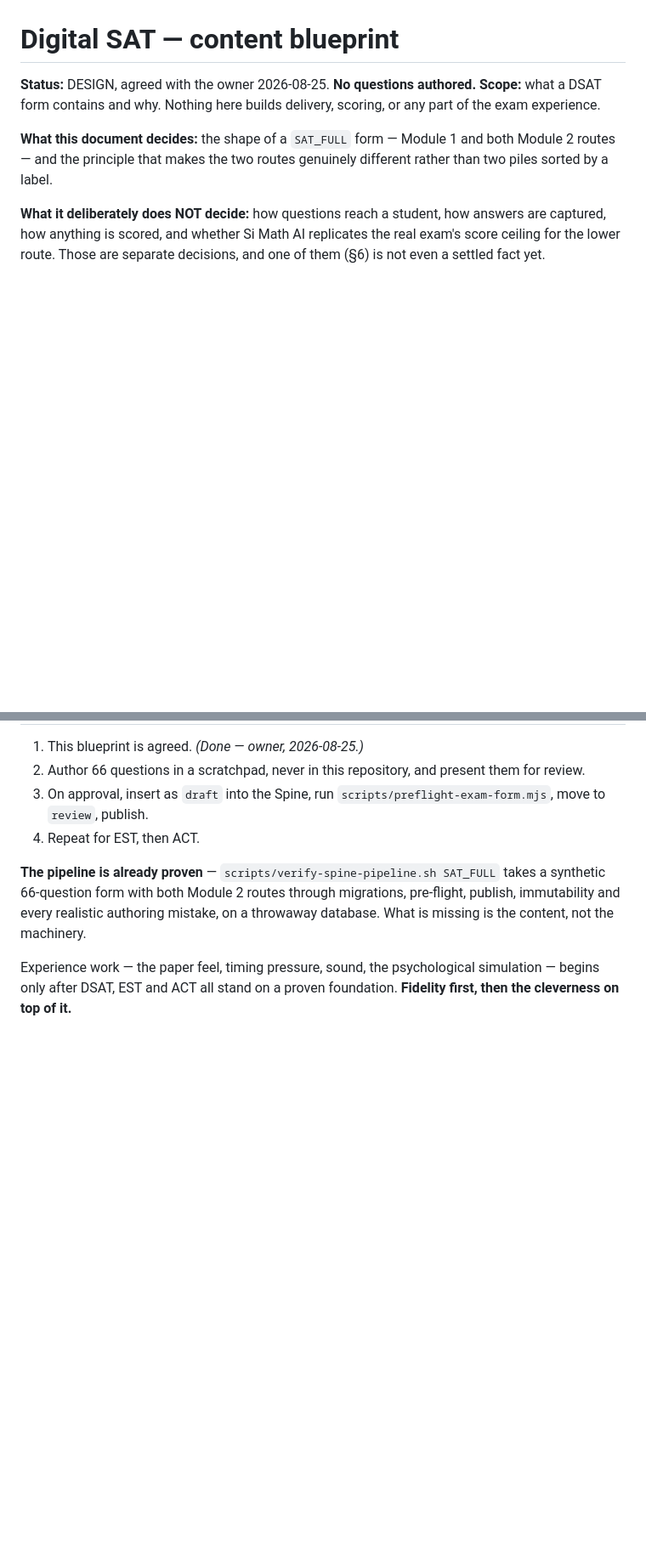
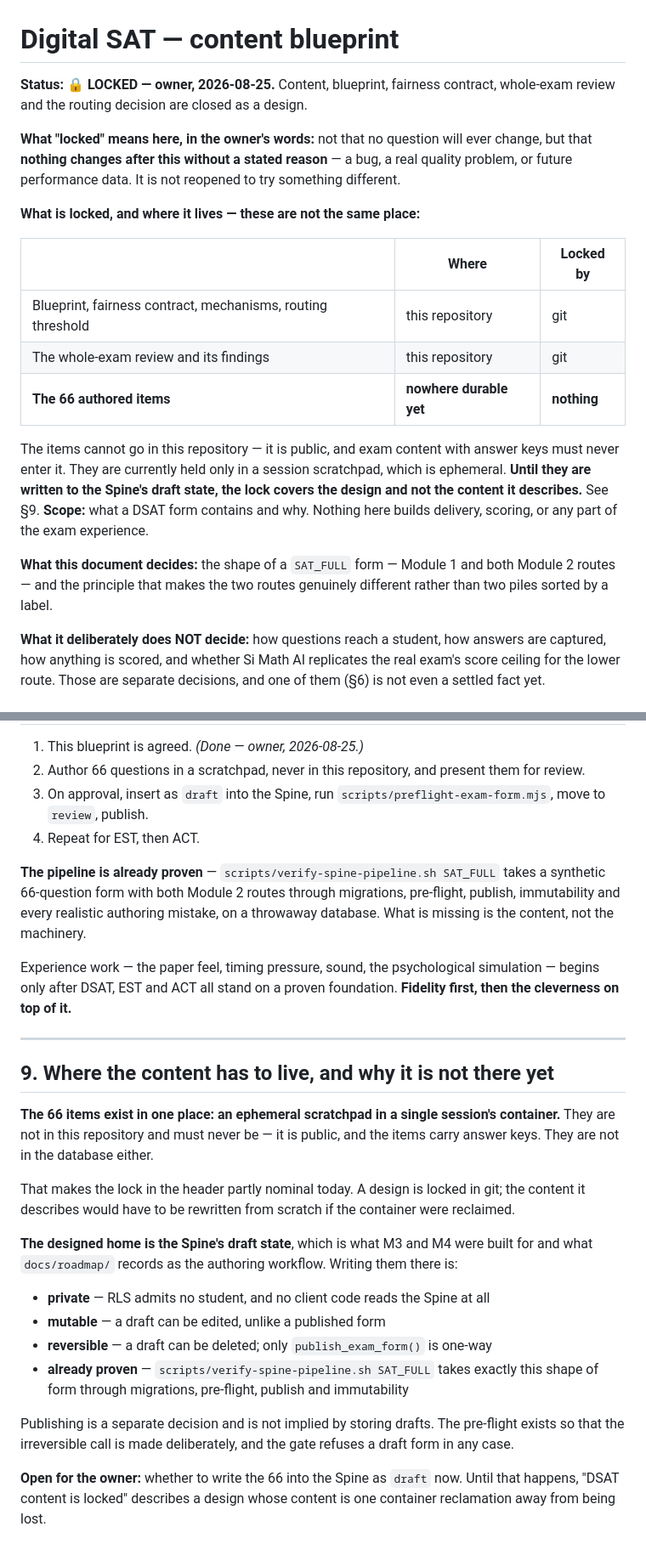
Before and after one commit to abdelrhmansherif847-dot/Si-Math-Ai, a Markdown page: docs/roadmap/mock-exam-v2-dsat-content-blueprint.md, 2 parts joined by grey strips. Shown at 85% size. Rendered like a GitHub page; blank space fills up the shorter version.

Commit message:
Lock the DSAT content layer, and record that the lock does not yet cover the content
Owner decision: the blueprint, fairness contract, mechanisms, whole-exam review
and routing threshold are closed as a design. Locked means nothing changes after
this without a stated reason — a bug, a real quality problem, or future
performance data — not that no question will ever change.

THE PART WORTH BEING HONEST ABOUT. The lock is real for everything that lives in
this repository and nominal for the thing it describes. The 66 authored items are
not here and must never be: the repository is public and the items carry answer
keys. They exist in exactly one place, a scratchpad in a single session's
container, which is ephemeral.

So today "DSAT content is locked" means a design is locked in git while the
content would have to be rewritten from scratch if the container were reclaimed.
The header now says which of the two each artefact is, and §9 states the gap
rather than leaving it to be discovered when it costs something.

The designed home is the Spine's draft state — private under RLS with no client
code reading the Spine at all, mutable unlike a published form, deletable, and
already proven end-to-end by scripts/verify-spine-pipeline.sh on exactly this
shape of form. Storing drafts implies no publication: the gate refuses a draft,
and the pre-flight exists precisely so the irreversible call is deliberate.

Whether to write the 66 into the Spine now is left open for the owner rather
than assumed.

Design record only. No content written anywhere, no schema change, no delivery.
CI 54/54.

Co-Authored-By: Claude Opus 5 <noreply@anthropic.com>
Claude-Session: https://claude.ai/code/session_01YNr5fj5v499R1rt5CW59RQ

```diff
--- a/docs/roadmap/mock-exam-v2-dsat-content-blueprint.md
+++ b/docs/roadmap/mock-exam-v2-dsat-content-blueprint.md
@@ -1,6 +1,25 @@
 # Digital SAT — content blueprint
 
-**Status:** DESIGN, agreed with the owner 2026-08-25. **No questions authored.**
+**Status:** 🔒 **LOCKED — owner, 2026-08-25.** Content, blueprint, fairness
+contract, whole-exam review and the routing decision are closed as a design.
+
+**What "locked" means here, in the owner's words:** not that no question will
+ever change, but that **nothing changes after this without a stated reason** — a
+bug, a real quality problem, or future performance data. It is not reopened to
+try something different.
+
+**What is locked, and where it lives — these are not the same place:**
+
+| | Where | Locked by |
+|---|---|---|
+| Blueprint, fairness contract, mechanisms, routing threshold | this repository | git |
+| The whole-exam review and its findings | this repository | git |
+| **The 66 authored items** | **nowhere durable yet** | **nothing** |
+
+The items cannot go in this repository — it is public, and exam content with
+answer keys must never enter it. They are currently held only in a session
+scratchpad, which is ephemeral. **Until they are written to the Spine's draft
+state, the lock covers the design and not the content it describes.** See §9.
 **Scope:** what a DSAT form contains and why. Nothing here builds delivery,
 scoring, or any part of the exam experience.
 
@@ -304,3 +323,33 @@ throwaway database. What is missing is the content, not the machinery.
 Experience work — the paper feel, timing pressure, sound, the psychological
 simulation — begins only after DSAT, EST and ACT all stand on a proven
 foundation. **Fidelity first, then the cleverness on top of it.**
+
+---
+
+## 9. Where the content has to live, and why it is not there yet
+
+**The 66 items exist in one place: an ephemeral scratchpad in a single session's
+container.** They are not in this repository and must never be — it is public,
+and the items carry answer keys. They are not in the database either.
+
+That makes the lock in the header partly nominal today. A design is locked in
+git; the content it describes would have to be rewritten from scratch if the
+container were reclaimed.
+
+**The designed home is the Spine's draft state**, which is what M3 and M4 were
+built for and what `docs/roadmap/` records as the authoring workflow. Writing
+them there is:
+
+- **private** — RLS admits no student, and no client code reads the Spine at all
+- **mutable** — a draft can be edited, unlike a published form
+- **reversible** — a draft can be deleted; only `publish_exam_form()` is one-way
+- **already proven** — `scripts/verify-spine-pipeline.sh SAT_FULL` takes exactly
+  this shape of form through migrations, pre-flight, publish and immutability
+
+Publishing is a separate decision and is not implied by storing drafts. The
+pre-flight exists so that the irreversible call is made deliberately, and the
+gate refuses a draft form in any case.
+
+**Open for the owner:** whether to write the 66 into the Spine as `draft` now.
+Until that happens, "DSAT content is locked" describes a design whose content is
+one container reclamation away from being lost.
```
